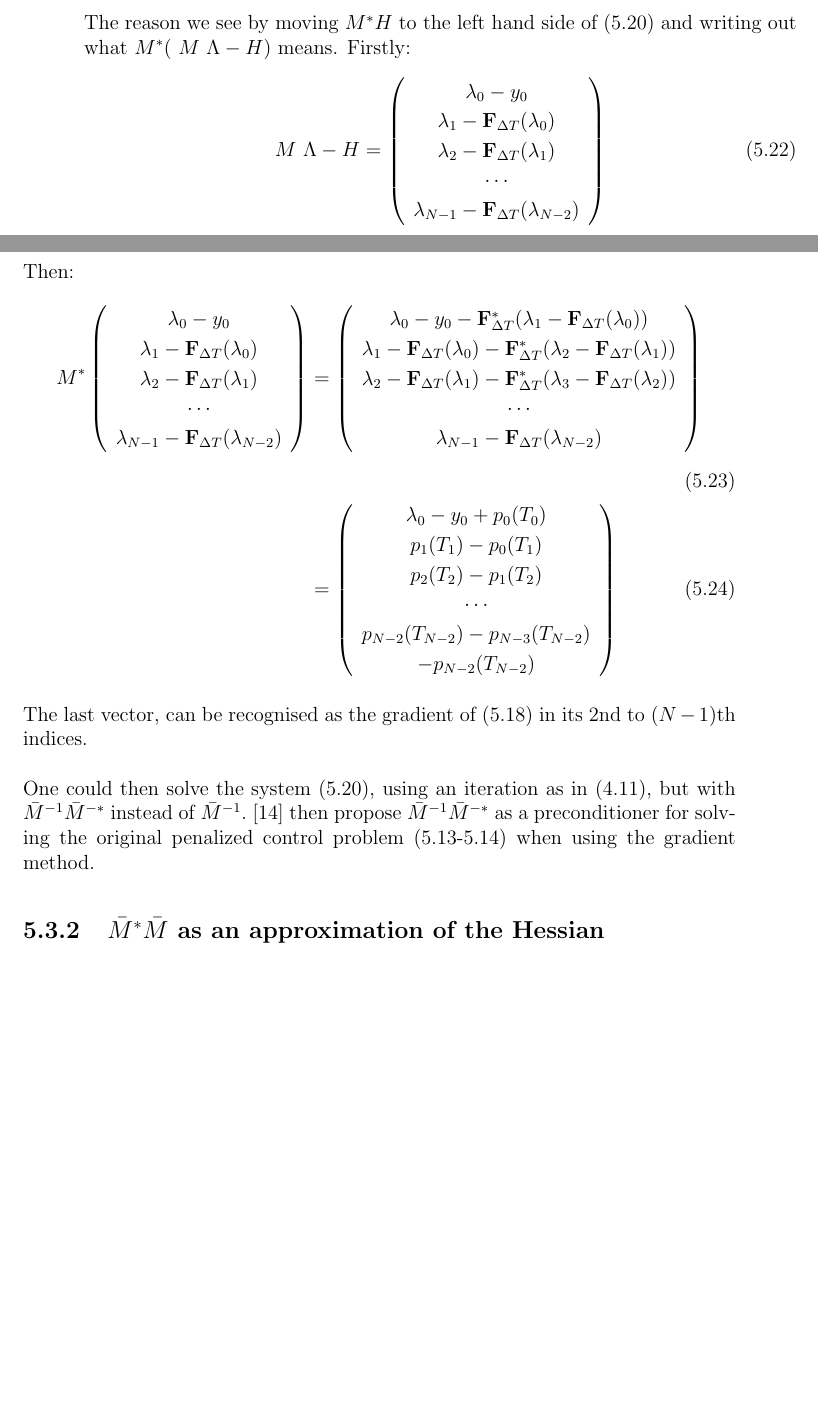
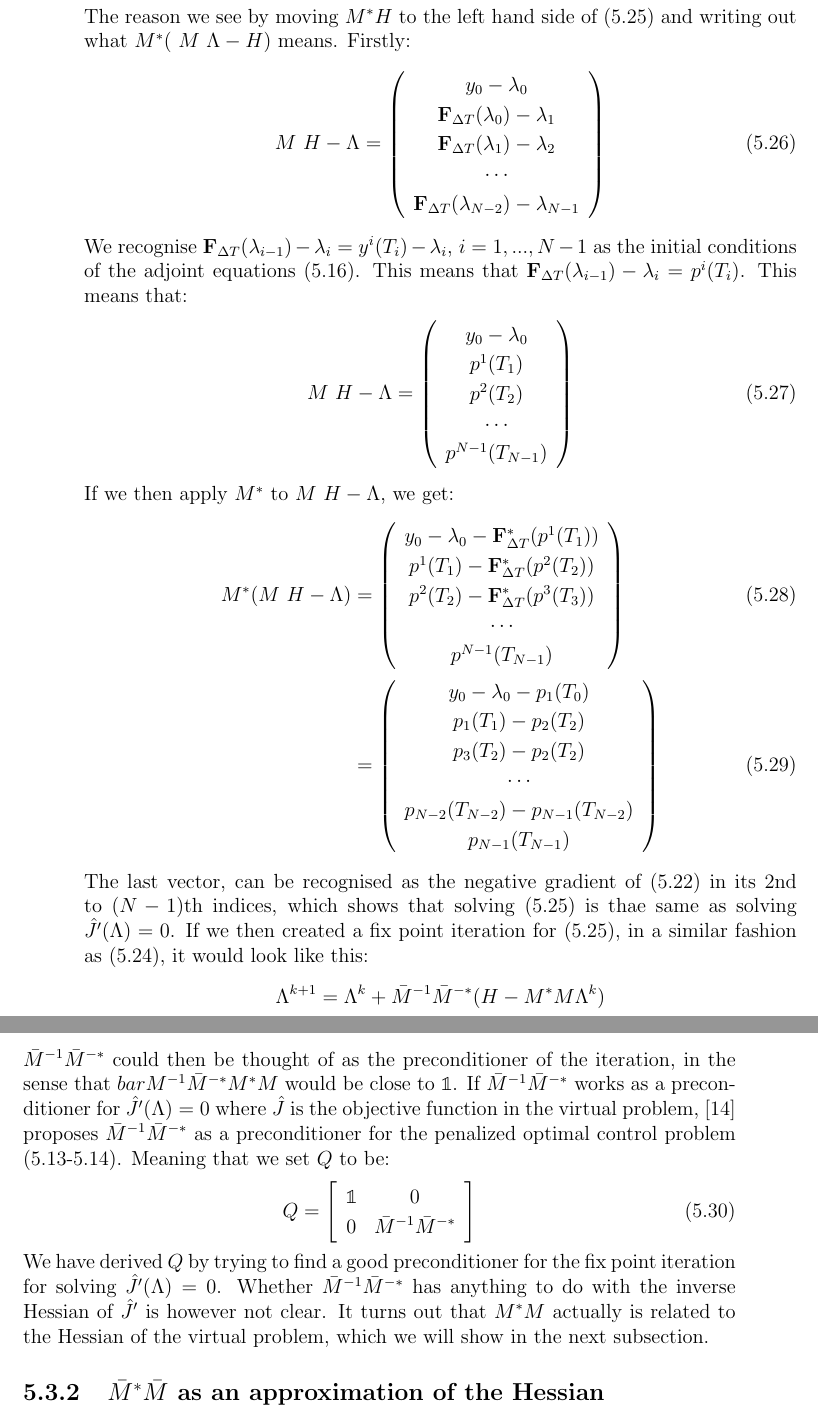
Before and after one commit to andrthu/mek4250, a LaTeX thesis (adjoint/report/draft/draft2/main.tex, which reads adjoint/report/draft/draft2/Chapters/method.tex): two parts of pages 30 and 31 of 67 before the commit and two parts of pages 32 and 33 of 69 after it, joined at a grey line, cut so that both start at the same text, the shorter picture padded with empty space. Compiled offline with pdfLaTeX.

Commit message:
rewrote 5.3.1 and add intro to 5.3

```diff
--- a/adjoint/report/draft/draft2/Chapters/method.tex
+++ b/adjoint/report/draft/draft2/Chapters/method.tex
@@ -250,43 +297,55 @@ M^*= \left[ \begin{array}{cccc}
 The reason we see by moving $M^*H$ to the left hand side of (\ref{vir_grad_sys}) and writing out what $M^*( \ M \ \Lambda-H)$ means. Firstly:
 \begin{align}
-M \ \Lambda - H = \left( \begin{array}{c}
-	\lambda_0 -y_0 \\
-	\lambda_1 - \bold{F}_{\Delta T}(\lambda_0)\\
-	\lambda_2 - \bold{F}_{\Delta T}(\lambda_1) \\
+M \ H-\Lambda  = \left( \begin{array}{c}
+	y_0-\lambda_0  \\
+	 \bold{F}_{\Delta T}(\lambda_0)-\lambda_1 \\
+	 \bold{F}_{\Delta T}(\lambda_1)-\lambda_2  \\
 	\cdots \\
-	\lambda_{N-1} -\bold{F}_{\Delta T}(\lambda_{N-2})
+	\bold{F}_{\Delta T}(\lambda_{N-2})-\lambda_{N-1}
 	\end{array} \right)
 \end{align}
-Then:
+We recognise $\bold{F}_{\Delta T}(\lambda_{i-1})-\lambda_i=y^i(T_i) -\lambda_i$, $i=1,...,N-1$ as the initial conditions of the adjoint equations (\ref{exs_adjoint}). This means that $\bold{F}_{\Delta T}(\lambda_{i-1})-\lambda_i=p^i(T_i)$. This means that:
 \begin{align}
-M^*\left( \begin{array}{c}
-	\lambda_0-y_0 \\
-	\lambda_1 - \bold{F}_{\Delta T}(\lambda_0)\\
-	\lambda_2 - \bold{F}_{\Delta T}(\lambda_1) \\
+M \ H-\Lambda  = \left( \begin{array}{c}
+	y_0-\lambda_0  \\
+	 p^1(T_1) \\
+	 p^2( T_2) \\
 	\cdots \\
-	\lambda_{N-1} -\bold{F}_{\Delta T}(\lambda_{N-2})
-	\end{array} \right) &=
+	p^{N-1}(T_{N-1})
+	\end{array} \right)
+\end{align}
+If we then apply $M^*$ to $M \ H-\Lambda$, we get:
+\begin{align}
+M^* (M \ H-\Lambda)&=
 	\left( \begin{array}{c}
-	\lambda_0-y_0 -\bold{F}_{\Delta T}^*(\lambda_1 -\bold{F}_{\Delta T}(\lambda_0))\\
-	\lambda_1 -\bold{F}_{\Delta T}(\lambda_0) -\bold{F}_{\Delta T}^*(\lambda_2 - \bold{F}_{\Delta T}(\lambda_1))\\
-	\lambda_2 - \bold{F}_{\Delta T}(\lambda_1) -\bold{F}_{\Delta T}^*(\lambda_3 - \bold{F}_{\Delta T}(\lambda_2))\\
+	y_0-\lambda_0 -\bold{F}_{\Delta T}^*(p^1(T_1))\\
+	 p^1(T_1)-\bold{F}_{\Delta T}^*(p^2( T_2))\\
+	p^2( T_2)-\bold{F}_{\Delta T}^*(p^3( T_3))\\
 	\cdots \\
-	\lambda_{N-1} -\bold{F}_{\Delta T}(\lambda_{N-2})
+	p^{N-1}(T_{N-1})
 	\end{array} \right)
 	\\
 	&=\left( \begin{array}{c}
-	\lambda_0-y_0 + p_0(T_0)\\
-	p_1(T_1)-p_0(T_1)\\
-	p_2(T_2)-p_1(T_2)\\
+	y_0-\lambda_0 - p_1(T_0)\\
+	p_1(T_1)-p_2(T_2)\\
+	p_3(T_2)-p_2(T_2)\\
 	\cdots \\
-	p_{N-2}(T_{N-2})-p_{N-3}(T_{N-2}) \\
-	-p_{N-2}(T_{N-2})
+	p_{N-2}(T_{N-2})-p_{N-1}(T_{N-2}) \\
+	p_{N-1}(T_{N-1})
 	\end{array} \right)
 \end{align}
-The last vector, can be recognised as the gradient of (\ref{virtual_func}) in its 2nd to $(N-1)$th indices.
-\\
-\\
-One could then solve the system (\ref{vir_grad_sys}), using an iteration as in (\ref{matrix_iter1}), but with $\bar{M}^{-1}\bar{M}^{-*}$ instead of $\bar{M}^{-1}$. \cite{maday2002parareal} then propose $\bar{M}^{-1}\bar{M}^{-*}$ as a preconditioner for solving the original penalized control problem (\ref{decomp_E}-\ref{penalty_func}) when using the gradient method.
+The last vector, can be recognised as the negative gradient of (\ref{virtual_func}) in its 2nd to $(N-1)$th indices, which shows that solving (\ref{vir_grad_sys}) is thae same as solving $\hat J'(\Lambda)=0$. If we then created a fix point iteration for (\ref{vir_grad_sys}), in a similar fashion as (\ref{par_mat_sys}), it would look like this:
+\begin{align*}
+\Lambda^{k+1} = \Lambda^k + \bar{M}^{-1}\bar M^{-*}(H-M^*M\Lambda^k)
+\end{align*}
+$\bar{M}^{-1}\bar{M}^{-*}$ could then be thought of as the preconditioner of the iteration, in the sense that $bar{M}^{-1}\bar{M}^{-*}M^*M$ would be close to $\mathbbold{1}$. If $\bar{M}^{-1}\bar{M}^{-*}$ works as a preconditioner for  $\hat J'(\Lambda)=0$ where $\hat J$ is the objective function in the virtual problem, \cite{maday2002parareal} proposes $\bar{M}^{-1}\bar{M}^{-*}$ as a preconditioner for the penalized optimal control problem (\ref{decomp_E}-\ref{penalty_func}). Meaning that we set $Q$ to be:
+\begin{align}
+Q = \left[ \begin{array}{cc}
+	\mathbbold{1} & 0 \\
+	0 &  \bar{M}^{-1}\bar{M}^{-*}\\
+	\end{array} \right]
+\end{align}
+We have derived $Q$ by trying to find a good preconditioner for the fix point iteration for solving $\hat J'(\Lambda)=0$. Whether $\bar{M}^{-1}\bar{M}^{-*}$ has anything to do with the inverse Hessian of $\hat J'$ is however not clear. It turns out that $M^*M$ actually is related to the Hessian of the virtual problem, which we will show in the next subsection.
 \subsection{$\bar{M}^{*}\bar{M}$ as an approximation of the Hessian}
 If one defines the vector x as:
 \begin{align}
```
Also changed, not shown: adjoint/report/draft/draft2/Chapters/ODEparareal.tex (+1 -1 lines), adjoint/report/draft/draft2/Chapters/math.tex (+9 -9 lines), adjoint/report/draft/draft2/Chapters/method.tex (95 more changed lines).
